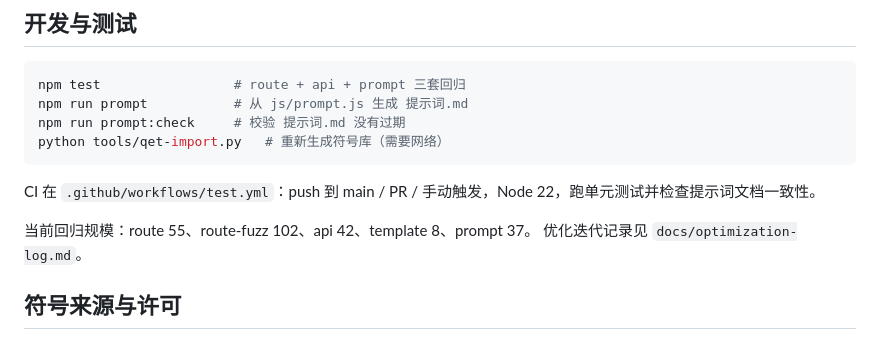
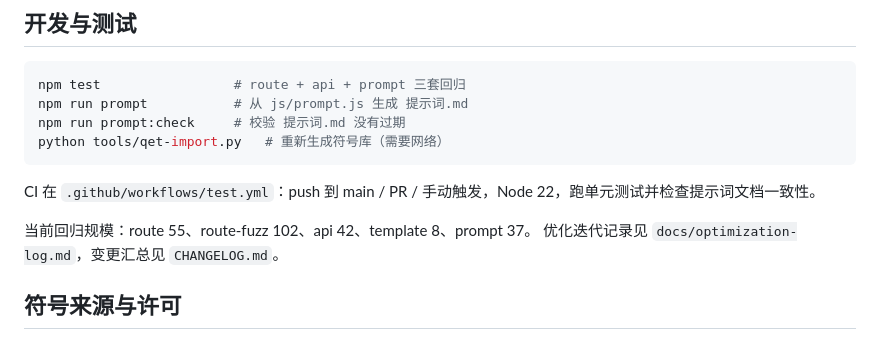
Before and after one commit to hidenleaves/atlas, a Markdown page: README.md, the part around the change. Drawn GitHub-style.

Commit message:
CHANGELOG：汇总本轮优化与剩余 backlog
- 新增 CHANGELOG.md（Added/Changed/Fixed/Tests/Backlog）
- README 增加链接
- 回归合计 245 条

Co-Authored-By: Claude Code <noreply@anthropic.com>

```diff
--- a/README.md
+++ b/README.md
@@ -120,7 +120,7 @@ python tools/qet-import.py   # 重新生成符号库（需要网络）
 CI 在 `.github/workflows/test.yml`：push 到 main / PR / 手动触发，Node 22，跑单元测试并检查提示词文档一致性。
 
 当前回归规模：route 55、route-fuzz 102、api 42、template 8、prompt 37。
-优化迭代记录见 `docs/optimization-log.md`。
+优化迭代记录见 `docs/optimization-log.md`，变更汇总见 `CHANGELOG.md`。
 
 ## 符号来源与许可
 
```
Also changed, not shown: CHANGELOG.md (added, +68 -0 lines), docs/optimization-log.md (+12 -0 lines).
